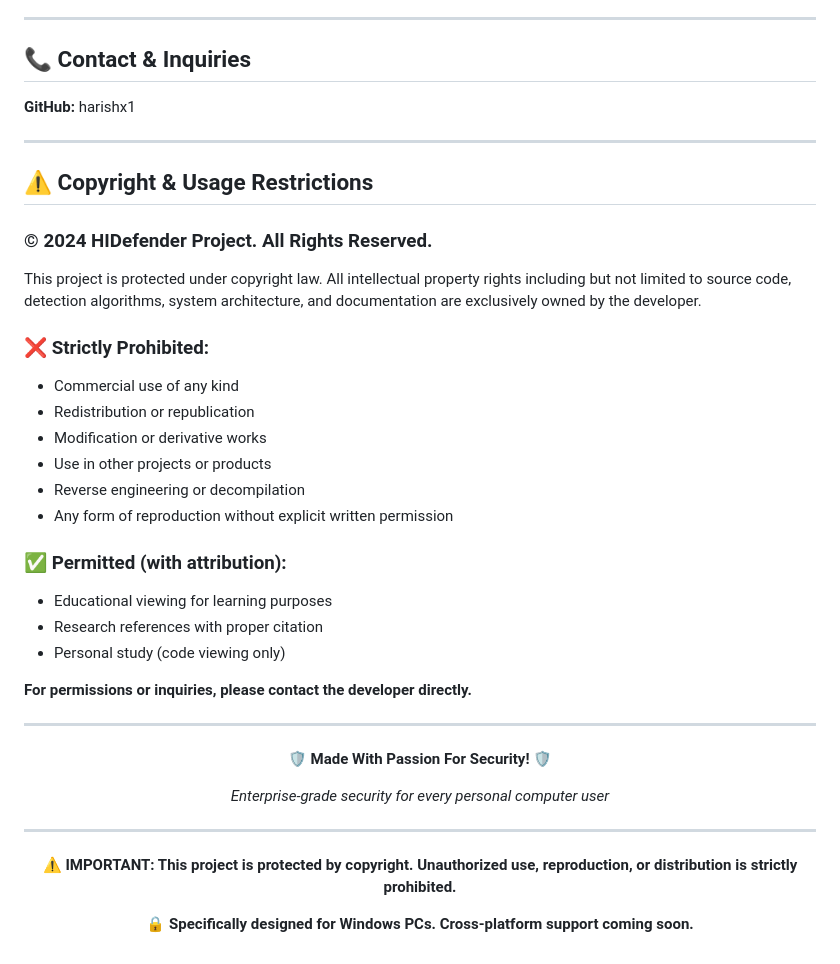
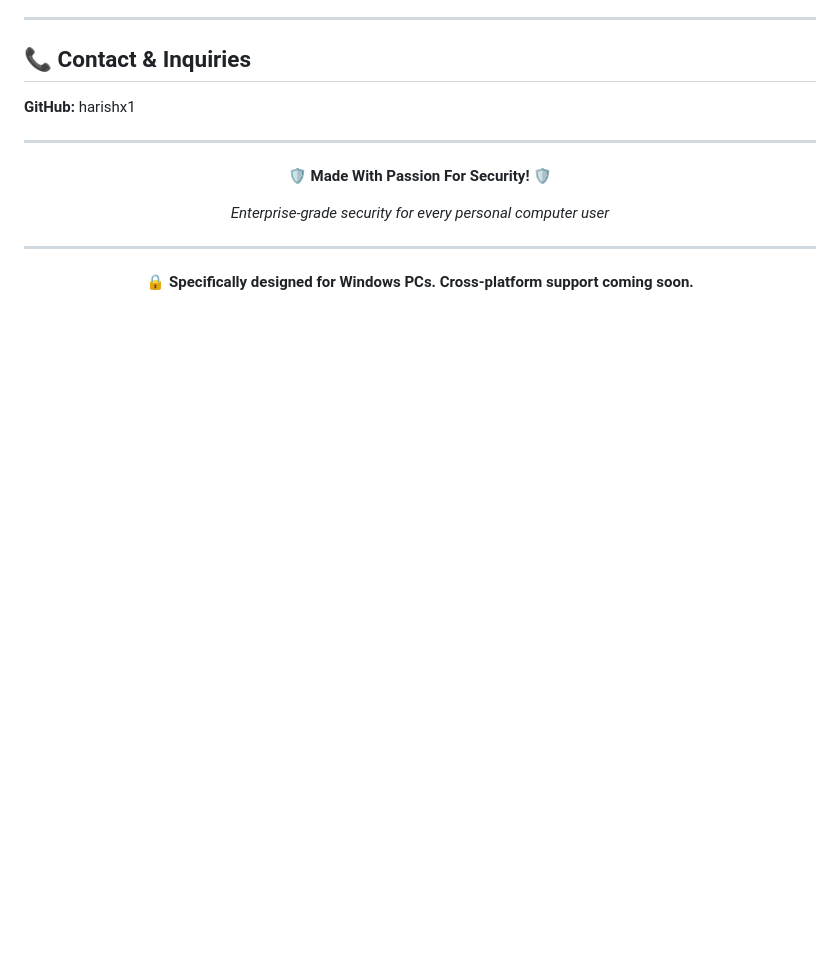
Before and after one commit to harishx1/HIDefender, a Markdown page: README.md, the part around the change. GitHub-like rendering; blank space fills up the shorter version.

```diff
--- a/README.md
+++ b/README.md
@@ -143,29 +143,6 @@ Recovery Panel
 
 ---
 
-## ⚠️ **Copyright & Usage Restrictions**
-
-### **© 2024 HIDefender Project. All Rights Reserved.**
-
-This project is protected under copyright law. All intellectual property rights including but not limited to source code, detection algorithms, system architecture, and documentation are exclusively owned by the developer.
-
-### **❌ Strictly Prohibited:**
-- Commercial use of any kind
-- Redistribution or republication
-- Modification or derivative works
-- Use in other projects or products
-- Reverse engineering or decompilation
-- Any form of reproduction without explicit written permission
-
-### **✅ Permitted (with attribution):**
-- Educational viewing for learning purposes
-- Research references with proper citation
-- Personal study (code viewing only)
-
-**For permissions or inquiries, please contact the developer directly.**
-
----
-
 <div align="center">
 
 **🛡️ Made With Passion For Security! 🛡️**
@@ -174,8 +151,6 @@ This project is protected under copyright law. All intellectual property rights
 
 ---
 
-**⚠️ IMPORTANT: This project is protected by copyright. Unauthorized use, reproduction, or distribution is strictly prohibited.**
-
 **🔒 Specifically designed for Windows PCs. Cross-platform support coming soon.**
 
 </div>
```
